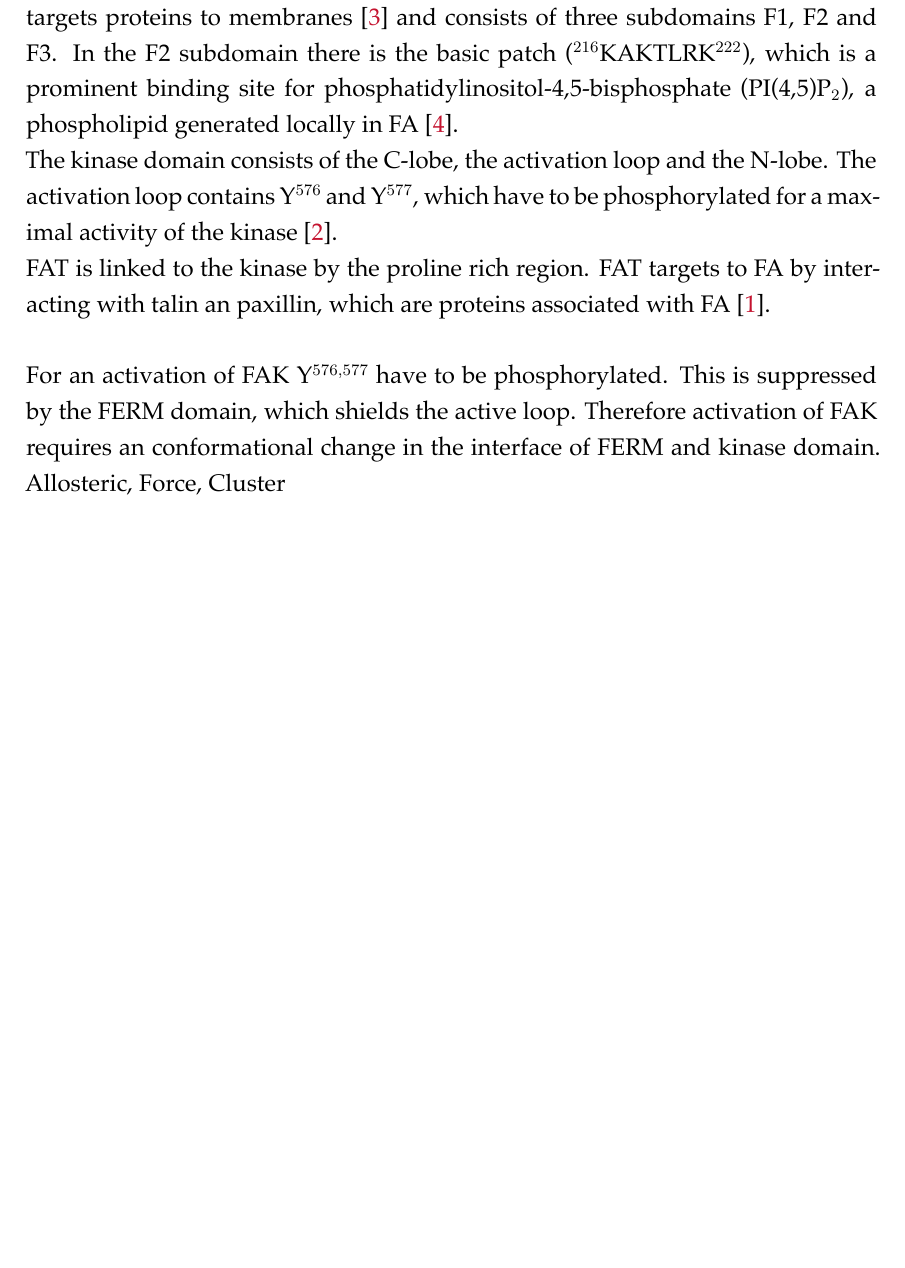
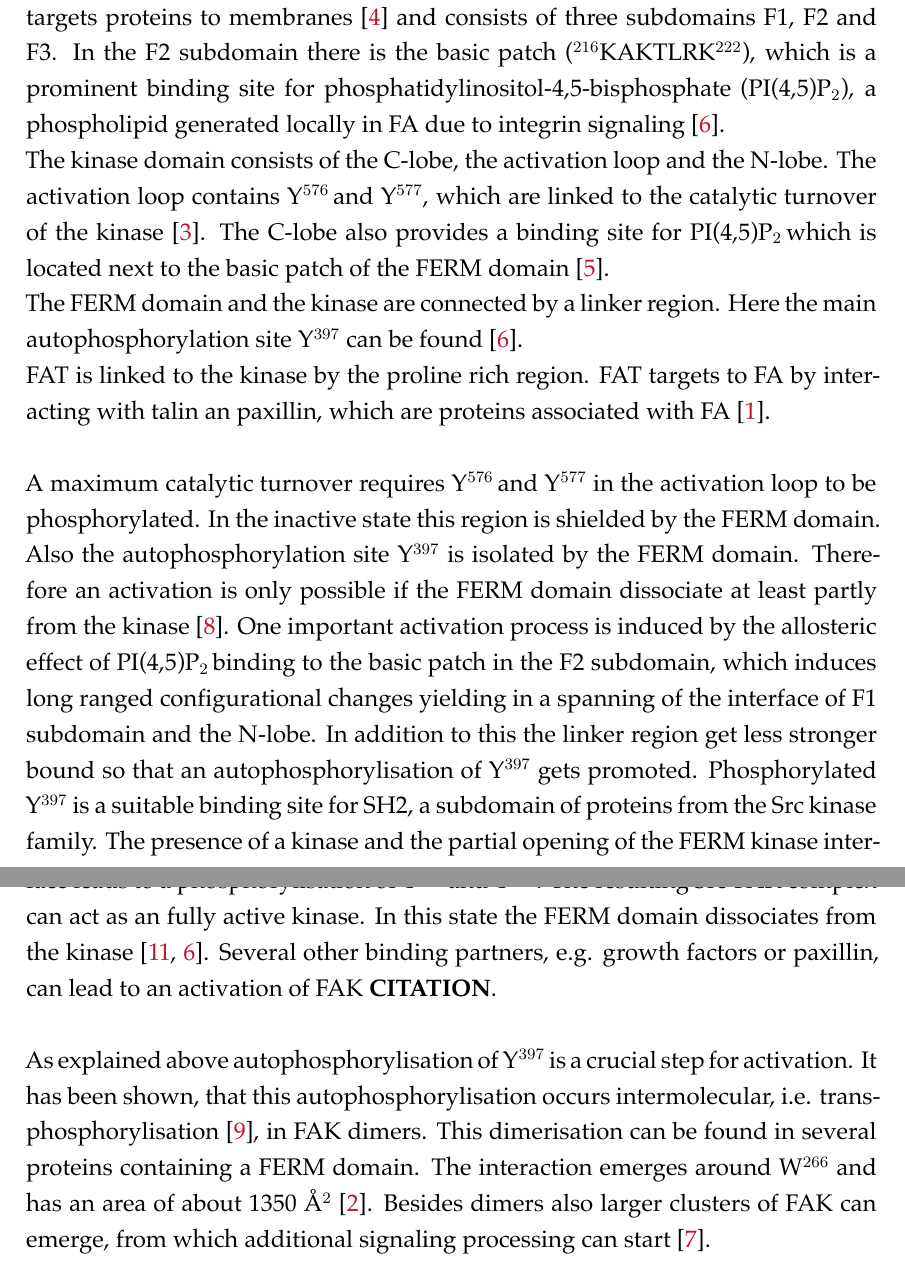
Before and after one commit to max-simon/bachelor-thesis, a LaTeX thesis (document.tex, which reads introduction/fak.tex): part of page 2 of 2 before the commit and two parts of pages 2 and 3 of 3 after it, the two joined at a grey line, cut so that both start at the same text, the shorter picture padded with empty space. The pictures show the PDF file document.pdf that the author committed with the source.

Commit message:
Kind of finished text of biology...

```diff
--- a/introduction/fak.tex
+++ b/introduction/fak.tex
@@ -3,7 +4,11 @@ Focal adhesions (FA) are macromolecular protein complexes which act as a connect
 \\
 FAK consists of four major domains (see \autoref{TOBEADDED}): a FERM domain, a tyrosine kinase domain, a proline rich region and a focal adhesion targeting (FAT) domain.\\
-FERM (4.1 protein, ezrin, radixin and moesin) is a common protein domain, which targets proteins to membranes \autocite{fermdomain} and consists of three subdomains F1, F2 and F3. In the F2 subdomain there is the basic patch  ($^{216}$KAKTLRK$^{222}$), which is a prominent binding site for phosphatidylinositol-4,5-bisphosphate (\pip), a phospholipid generated locally in FA \autocite{pap001}.\\
-The kinase domain consists of the C-lobe, the activation loop and the N-lobe. The activation loop contains \acid{Y}{576}\,and \acid{Y}{577}, which have to be phosphorylated for a maximal activity of the kinase \autocite{tyrosinePhosphor}.\\
+FERM (4.1 protein, ezrin, radixin and moesin) is a common protein domain, which targets proteins to membranes \autocite{fermdomain} and consists of three subdomains F1, F2 and F3. In the F2 subdomain there is the basic patch  ($^{216}$KAKTLRK$^{222}$), which is a prominent binding site for phosphatidylinositol-4,5-bisphosphate (\pip), a phospholipid generated locally in FA due to integrin signaling \autocite{pap001}.\\
+The kinase domain consists of the C-lobe, the activation loop and the N-lobe. The activation loop contains \acid{Y}{576}\,and \acid{Y}{577}, which are linked to the catalytic turnover of the kinase \autocite{tyrosinePhosphor}. The C-lobe also provides a binding site for \pip\,which is located next to the basic patch of the FERM domain \autocite{pap002}.\\
+The FERM domain and the kinase are connected by a linker region. Here the main autophosphorylation site \acid{Y}{397} can be found \autocite{pap001}.\\
 FAT is linked to the kinase by the proline rich region. FAT targets to FA by interacting with talin an paxillin, which are proteins associated with FA \autocite{fatdomain}.\\
 \\
-For an activation of FAK \acid{Y}{576,577} have to be phosphorylated. This is suppressed by the FERM domain, which shields the active loop. Therefore activation of FAK requires an conformational change in the interface of FERM and kinase domain. % describe allosteric, mechanosensing?
+A maximum catalytic turnover requires \acid{Y}{576}\,and \acid{Y}{577} in the activation loop to be phosphorylated. In the inactive state this region is shielded by the FERM domain. Also the autophosphorylation site \acid{Y}{397} is isolated by the FERM domain. Therefore an activation is only possible if the FERM domain dissociate at least partly from the kinase \autocite{structFAK}. One important activation process is induced by the allosteric effect of \pip\,binding to the basic patch in the F2 subdomain, which induces long ranged configurational changes yielding in a spanning of the interface of F1 subdomain and the N-lobe. In addition to this the linker region get less stronger bound so that an autophosphorylisation of \acid{Y}{397} gets promoted. Phosphorylated \acid{Y}{397} is a suitable binding site for SH2, a subdomain of proteins from the Src kinase family. The presence of a kinase and the partial opening of the FERM kinase interface leads to a phosphorylisation of \acid{Y}{576}\,and \acid{Y}{577}. The resulting Src-FAK complex can act as an fully active kinase. In this state the FERM domain dissociates from the kinase \autocites{pap003}{pap001}. %sure that they are fully open?
+Several other binding partners, e.g. growth factors or paxillin, can lead to an activation of FAK \textbf{CITATION}.\\
+\\
+As explained above autophosphorylisation of \acid{Y}{397} is a crucial step for activation. It has been shown, that this autophosphorylisation occurs intermolecular, i.e. trans-phosphorylisation \autocite{transAuto}, in FAK dimers. This dimerisation can be found in several proteins containing a FERM domain. The interaction emerges around \acid{W}{266} and has an area of about 1350 \AA$^2$ \autocite{fakdimers}. Besides dimers also larger clusters of FAK can emerge, from which additional signaling processing can start \autocite{dimersVsClusters}.\\ %TODO: mehr über FERM:FERM?
```
Also changed, not shown: document.bbl, document.pdf, introduction/fak.tex (3 more changed lines), 6 other files.
